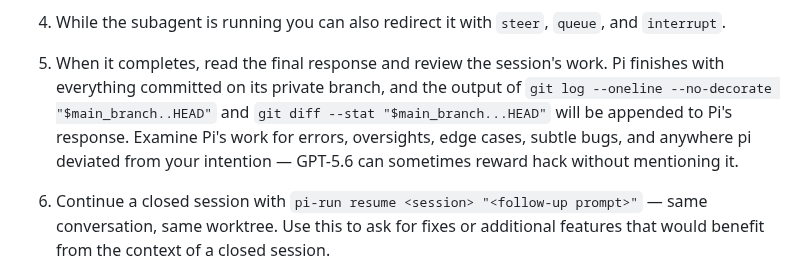
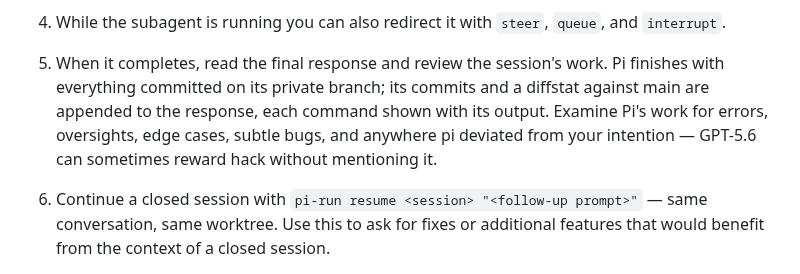
Before and after one commit to ahalekelly/agent-config, a Markdown page: pi-run/docs/pi-run-instructions.md, the part around the change. Drawn GitHub-style.

Commit message:
Describe the appended git summary instead of quoting its commands
Co-Authored-By: Claude Fable 5 <noreply@anthropic.com>

```diff
--- a/pi-run/docs/pi-run-instructions.md
+++ b/pi-run/docs/pi-run-instructions.md
@@ -18,7 +18,7 @@ Plan length should be proportional to the task; 1/2th as many tokens as the expe
 
 4. While the subagent is running you can also redirect it with `steer`, `queue`, and `interrupt`.
 
-5. When it completes, read the final response and review the session's work. Pi finishes with everything committed on its private branch, and the output of `git log --oneline --no-decorate "$main_branch..HEAD"` and `git diff --stat "$main_branch...HEAD"` will be appended to Pi's response. Examine Pi's work for errors, oversights, edge cases, subtle bugs, and anywhere pi deviated from your intention — GPT-5.6 can sometimes reward hack without mentioning it.
+5. When it completes, read the final response and review the session's work. Pi finishes with everything committed on its private branch; its commits and a diffstat against main are appended to the response, each command shown with its output. Examine Pi's work for errors, oversights, edge cases, subtle bugs, and anywhere pi deviated from your intention — GPT-5.6 can sometimes reward hack without mentioning it.
 
 6. Continue a closed session with `pi-run resume <session> "<follow-up prompt>"` — same conversation, same worktree. Use this to ask for fixes or additional features that would benefit from the context of a closed session.
 
```
